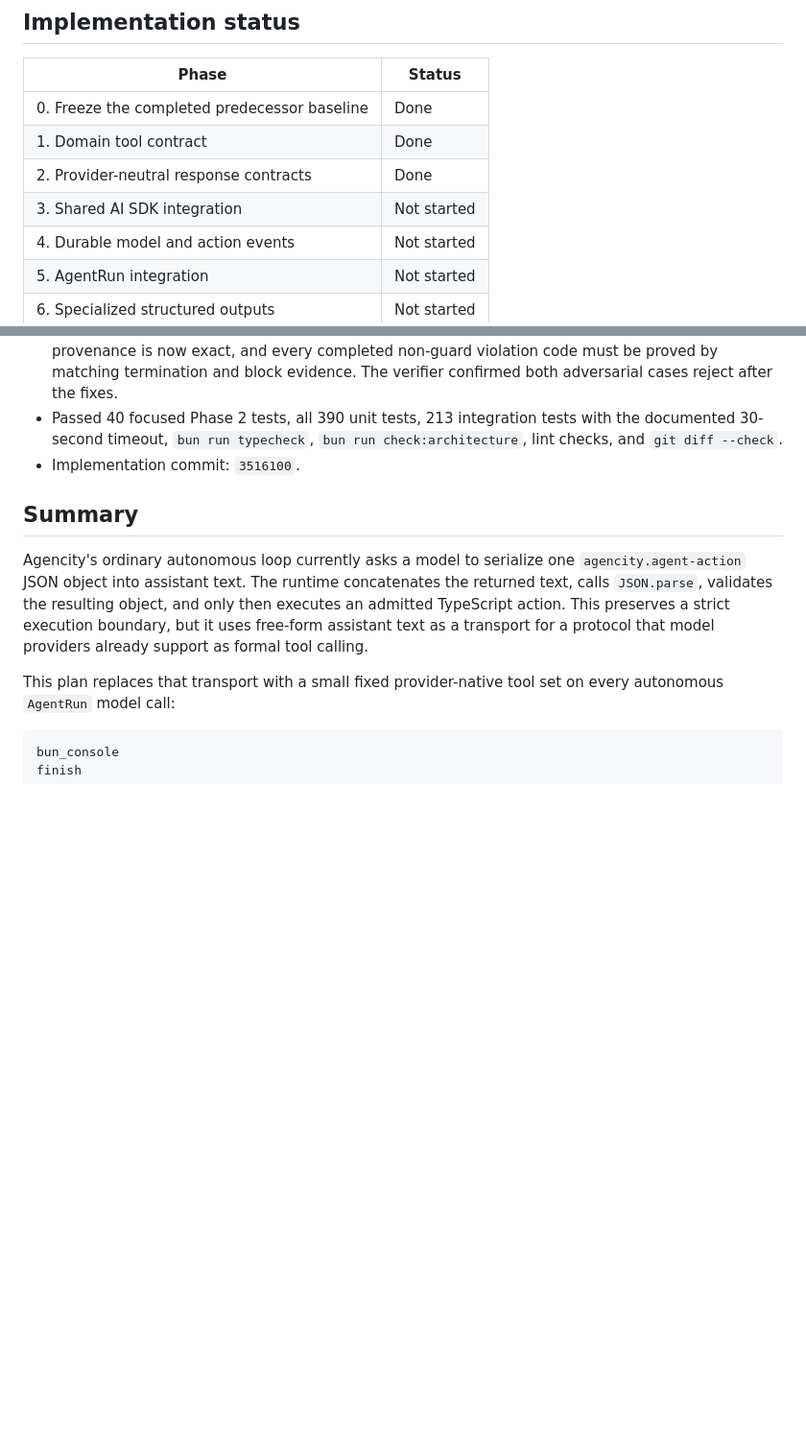
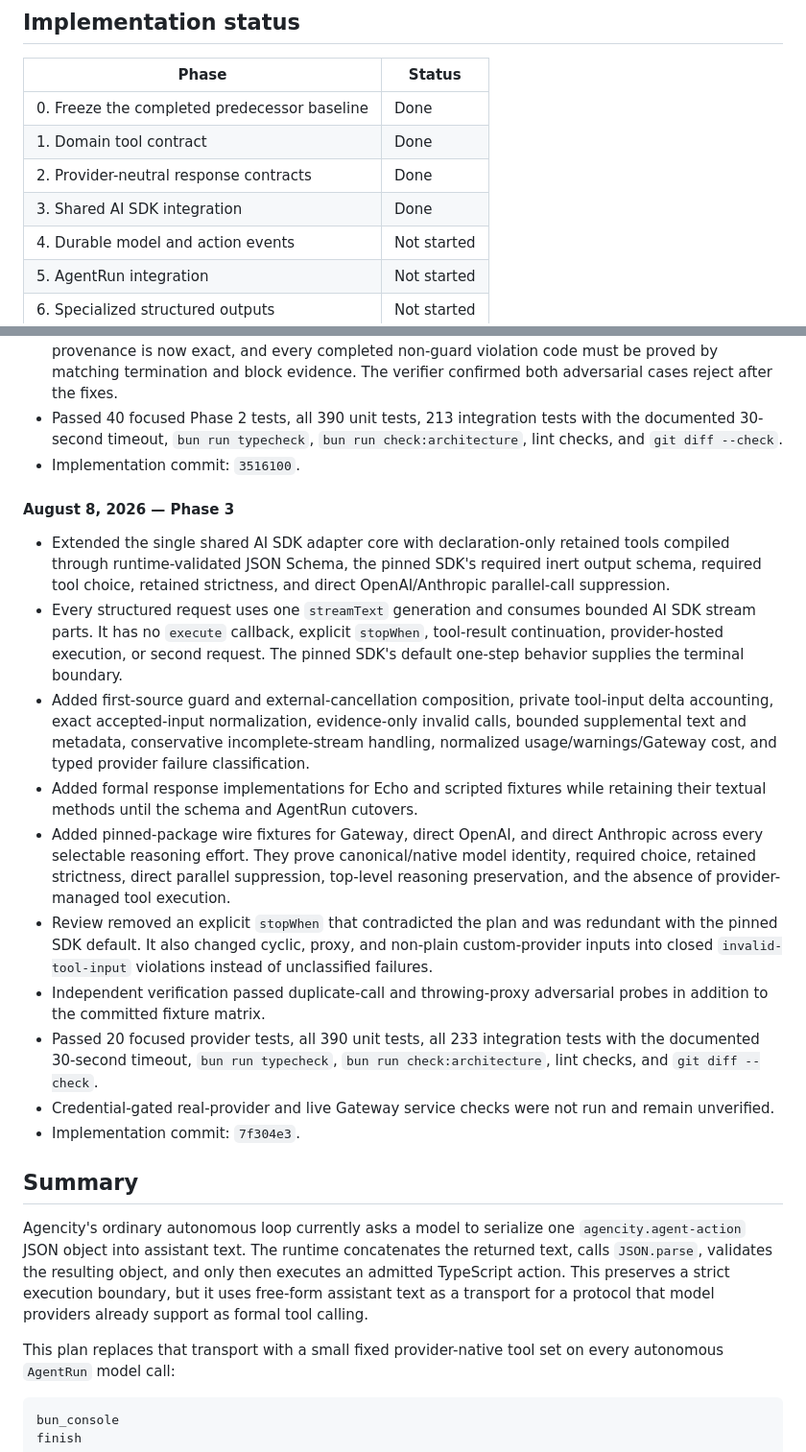
Before and after one commit to kousun12/agencity, a Markdown page: plans/2026-08-07-formal-model-tool-contracts-plan.md, 2 parts joined by grey strips. Shown at 96% size. GitHub-like rendering; blank space fills up the shorter version.

Commit message:
chore(plan): finalize formal-tools phase three
Record the verified one-step AI SDK tool path and its review corrections before the durable schema cutover.

Co-authored-by: Cursor <cursoragent@cursor.com>

```diff
--- a/plans/2026-08-07-formal-model-tool-contracts-plan.md
+++ b/plans/2026-08-07-formal-model-tool-contracts-plan.md
@@ -13,7 +13,7 @@
 | 0. Freeze the completed predecessor baseline | Done |
 | 1. Domain tool contract | Done |
 | 2. Provider-neutral response contracts | Done |
-| 3. Shared AI SDK integration | Not started |
+| 3. Shared AI SDK integration | Done |
 | 4. Durable model and action events | Not started |
 | 5. AgentRun integration | Not started |
 | 6. Specialized structured outputs | Not started |
@@ -56,6 +56,19 @@
 - Independent verification found and drove fixes for two additional gaps: accepted input byte provenance is now exact, and every completed non-guard violation code must be proved by matching termination and block evidence. The verifier confirmed both adversarial cases reject after the fixes.
 - Passed 40 focused Phase 2 tests, all 390 unit tests, 213 integration tests with the documented 30-second timeout, `bun run typecheck`, `bun run check:architecture`, lint checks, and `git diff --check`.
 - Implementation commit: `3516100`.
+
+#### August 8, 2026 — Phase 3
+
+- Extended the single shared AI SDK adapter core with declaration-only retained tools compiled through runtime-validated JSON Schema, the pinned SDK's required inert output schema, required tool choice, retained strictness, and direct OpenAI/Anthropic parallel-call suppression.
+- Every structured request uses one `streamText` generation and consumes bounded AI SDK stream parts. It has no `execute` callback, explicit `stopWhen`, tool-result continuation, provider-hosted execution, or second request. The pinned SDK's default one-step behavior supplies the terminal boundary.
+- Added first-source guard and external-cancellation composition, private tool-input delta accounting, exact accepted-input normalization, evidence-only invalid calls, bounded supplemental text and metadata, conservative incomplete-stream handling, normalized usage/warnings/Gateway cost, and typed provider failure classification.
+- Added formal response implementations for Echo and scripted fixtures while retaining their textual methods until the schema and AgentRun cutovers.
+- Added pinned-package wire fixtures for Gateway, direct OpenAI, and direct Anthropic across every selectable reasoning effort. They prove canonical/native model identity, required choice, retained strictness, direct parallel suppression, top-level reasoning preservation, and the absence of provider-managed tool execution.
+- Review removed an explicit `stopWhen` that contradicted the plan and was redundant with the pinned SDK default. It also changed cyclic, proxy, and non-plain custom-provider inputs into closed `invalid-tool-input` violations instead of unclassified failures.
+- Independent verification passed duplicate-call and throwing-proxy adversarial probes in addition to the committed fixture matrix.
+- Passed 20 focused provider tests, all 390 unit tests, all 233 integration tests with the documented 30-second timeout, `bun run typecheck`, `bun run check:architecture`, lint checks, and `git diff --check`.
+- Credential-gated real-provider and live Gateway service checks were not run and remain unverified.
+- Implementation commit: `7f304e3`.
 
 ## Summary
 
```
